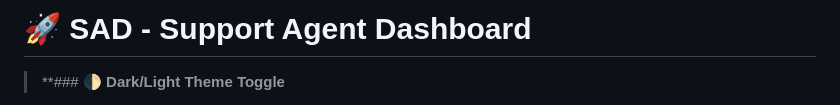
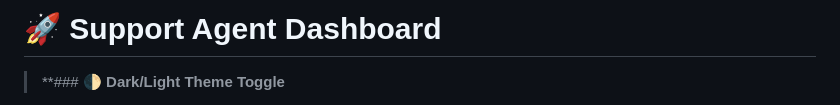
Before and after one commit to Abdulrahmanx007/Eand, a Markdown page: README.md, the part around the change. GitHub-like rendering.

```diff
--- a/README.md
+++ b/README.md
@@ -1,4 +1,4 @@
-# 🚀 SAD - Support Agent Dashboard
+# 🚀 Support Agent Dashboard
 
 > **### 🌓 **Dark/Light Theme Toggle**
 - Click the theme button (🌙/☀️) in the header to switch themes
```
